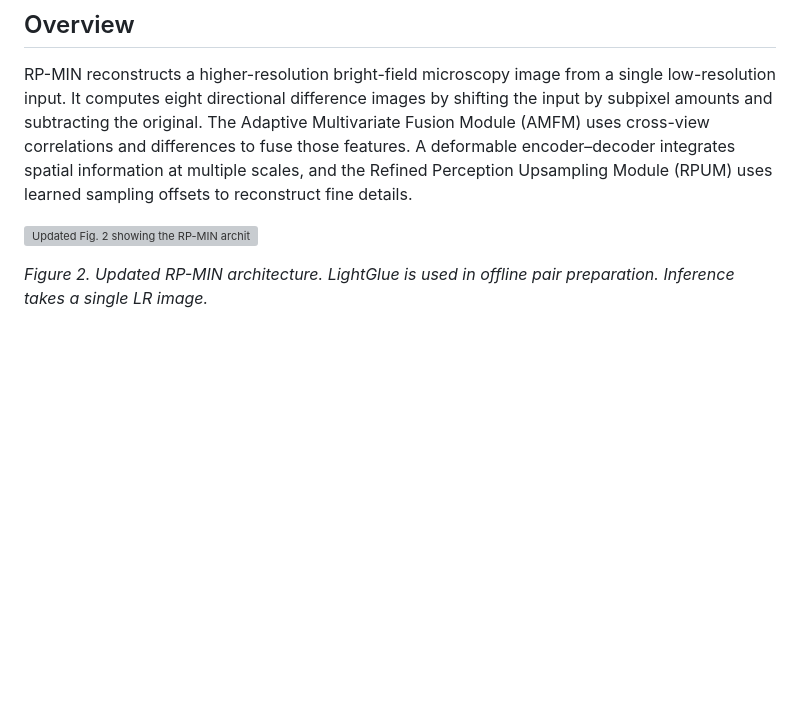
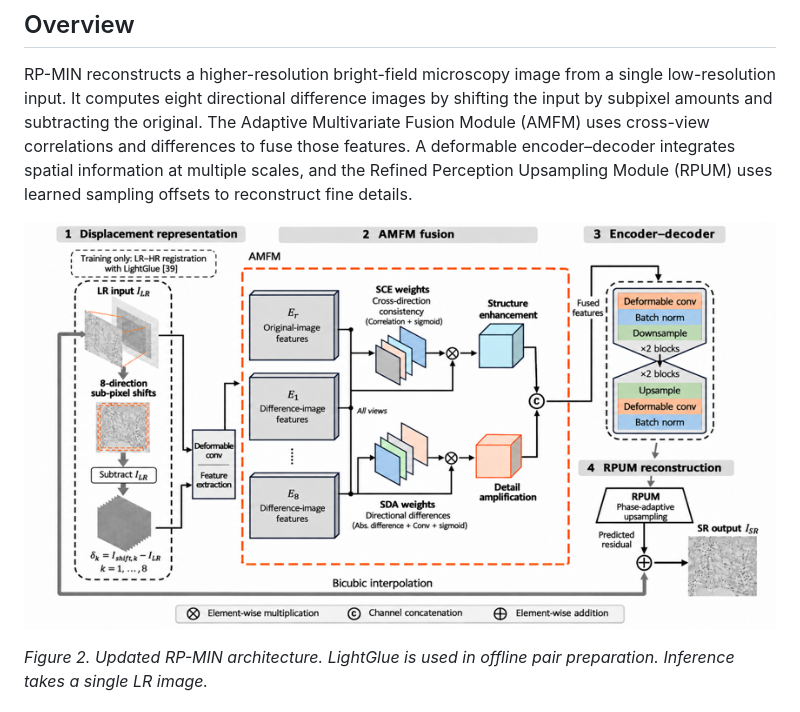
Before and after one commit to SimonHanYANG/RPMIN, a Markdown page: README.md, the part around the change. Rendered like a GitHub page; pictures changed too: assets/fig2-rpmin.png (added); blank space fills up the shorter version; grey boxes are pictures that could not be loaded.

Commit message:
Use the supplied Figure 2

```diff
--- a/README.md
+++ b/README.md
@@ -8,7 +8,7 @@ The manuscript has been submitted to [*Biomedical Signal Processing and Control*
 
 RP-MIN reconstructs a higher-resolution bright-field microscopy image from a single low-resolution input. It computes eight directional difference images by shifting the input by subpixel amounts and subtracting the original. The Adaptive Multivariate Fusion Module (AMFM) uses cross-view correlations and differences to fuse those features. A deformable encoder–decoder integrates spatial information at multiple scales, and the Refined Perception Upsampling Module (RPUM) uses learned sampling offsets to reconstruct fine details.
 
-![Updated Fig. 2 showing the RP-MIN architecture and offline pair preparation](assets/fig2-rpmin.svg)
+![Updated Fig. 2 showing the RP-MIN architecture and training-only registration](assets/fig2-rpmin.png)
 
 *Figure 2. Updated RP-MIN architecture. LightGlue is used in offline pair preparation. Inference takes a single LR image.*
 
```
Also changed, not shown: 1 other file.
